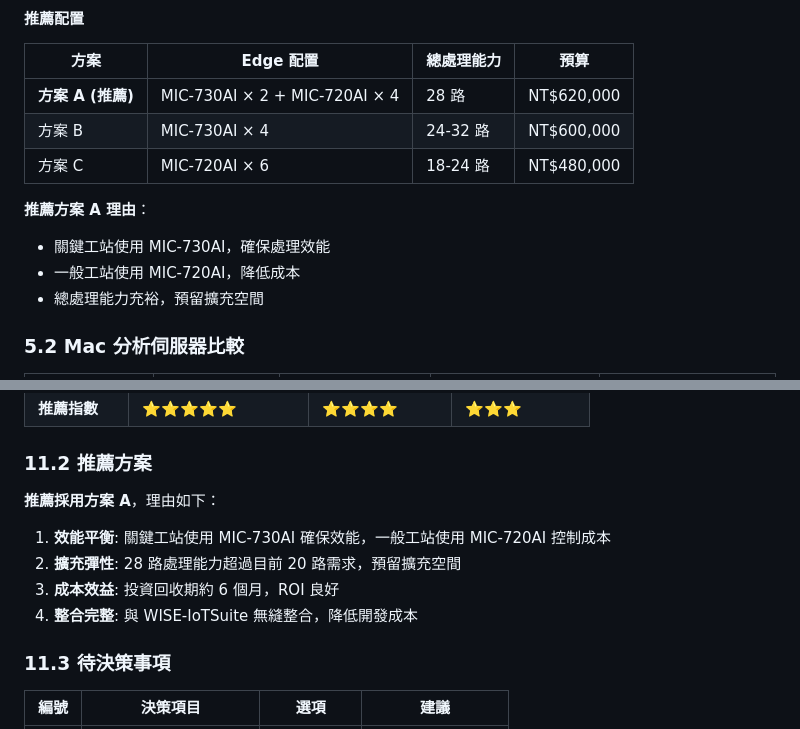
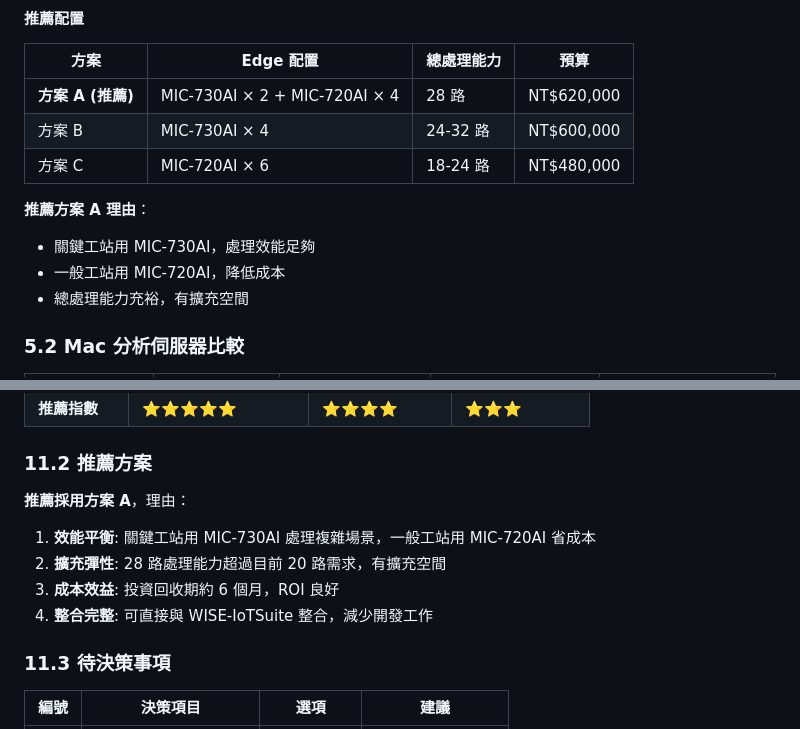
Before and after one commit to seikaikyo/smai-process-vision, a Markdown page: docs/VisionAI-Mac-Integration-Proposal.md, 2 parts joined by grey strips. Rendered like a GitHub page.

Commit message:
docs: 去除 AI 寫作痕跡，用詞更自然
- 「確保」改為「讓」或「足夠」
- 「無縫整合」改為「直接整合」
- 移除冗餘修飾語

Co-Authored-By: Claude Opus 4.5 <noreply@anthropic.com>

```diff
--- a/docs/VisionAI-Mac-Integration-Proposal.md
+++ b/docs/VisionAI-Mac-Integration-Proposal.md
@@ -362,9 +362,9 @@ IPCam ──RTSP──▶ VisionAI Edge ──推論──▶ JSON ──MQTT─
 | 方案 C | MIC-720AI × 6 | 18-24 路 | NT$480,000 |
 
 **推薦方案 A 理由**：
-- 關鍵工站使用 MIC-730AI，確保處理效能
-- 一般工站使用 MIC-720AI，降低成本
-- 總處理能力充裕，預留擴充空間
+- 關鍵工站用 MIC-730AI，處理效能足夠
+- 一般工站用 MIC-720AI，降低成本
+- 總處理能力充裕，有擴充空間
 
 ### 5.2 Mac 分析伺服器比較
 
@@ -776,12 +776,12 @@ Phase 6: 測試上線
 
 ### 11.2 推薦方案
 
-**推薦採用方案 A**，理由如下：
+**推薦採用方案 A**，理由：
 
-1. **效能平衡**: 關鍵工站使用 MIC-730AI 確保效能，一般工站使用 MIC-720AI 控制成本
-2. **擴充彈性**: 28 路處理能力超過目前 20 路需求，預留擴充空間
+1. **效能平衡**: 關鍵工站用 MIC-730AI 處理複雜場景，一般工站用 MIC-720AI 省成本
+2. **擴充彈性**: 28 路處理能力超過目前 20 路需求，有擴充空間
 3. **成本效益**: 投資回收期約 6 個月，ROI 良好
-4. **整合完整**: 與 WISE-IoTSuite 無縫整合，降低開發成本
+4. **整合完整**: 可直接與 WISE-IoTSuite 整合，減少開發工作
 
 ### 11.3 待決策事項
 
```
Also changed, not shown: docs/PRD-VisionAI-ProcessAnalysis.md (+1 -1 lines).
